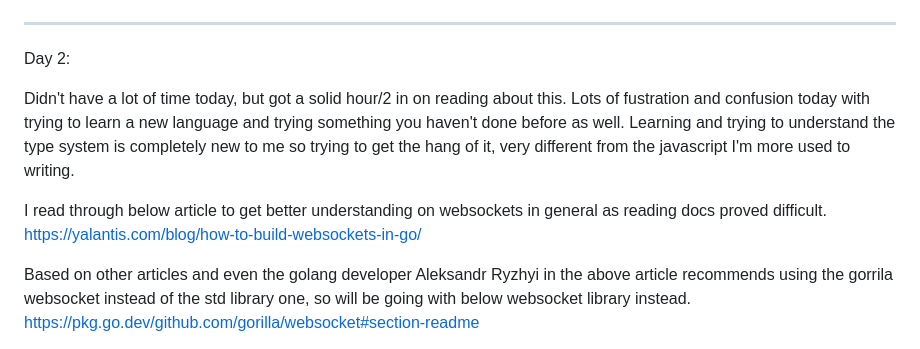
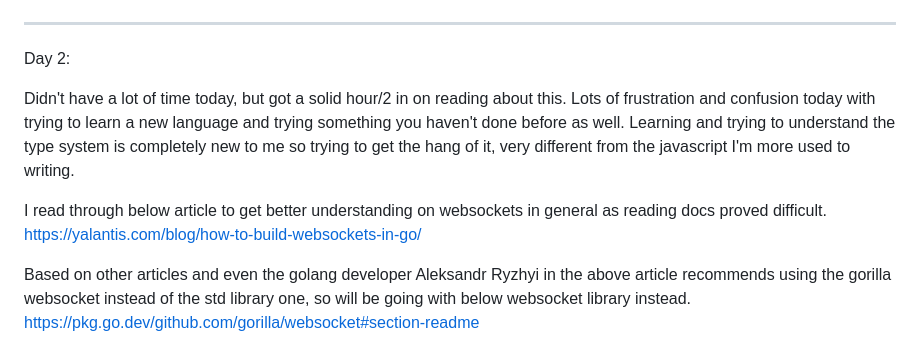
Before and after one commit to IggySamma/Web-IRC, a Markdown page: README.md, the part around the change. Rendered like a GitHub page.

Commit message:
DevLog 2

```diff
--- a/README.md
+++ b/README.md
@@ -77,13 +77,13 @@ Day 1:
 Day 2:
 
 Didn't have a lot of time today, but got a solid hour/2 in on reading about this.
-Lots of fustration and confusion today with trying to learn a new language and trying something you haven't done before as well.
+Lots of frustration and confusion today with trying to learn a new language and trying something you haven't done before as well.
 Learning and trying to understand the type system is completely new to me so trying to get the hang of it, very different from the javascript I'm more used to writing.
 
 I read through below article to get better understanding on websockets in general as reading docs proved difficult.
 https://yalantis.com/blog/how-to-build-websockets-in-go/
 
-Based on other articles and even the golang developer Aleksandr Ryzhyi in the above article recommends using the gorrila websocket instead of the std library one, so will be going with below websocket library instead.
+Based on other articles and even the golang developer Aleksandr Ryzhyi in the above article recommends using the gorilla websocket instead of the std library one, so will be going with below websocket library instead.
 https://pkg.go.dev/github.com/gorilla/websocket#section-readme
 
 Using this tutorial to try and create the websocket. (I tried reading the docs but I can't make heads or tails of it right now with not being able to completely understand how a type system works yet)
```
